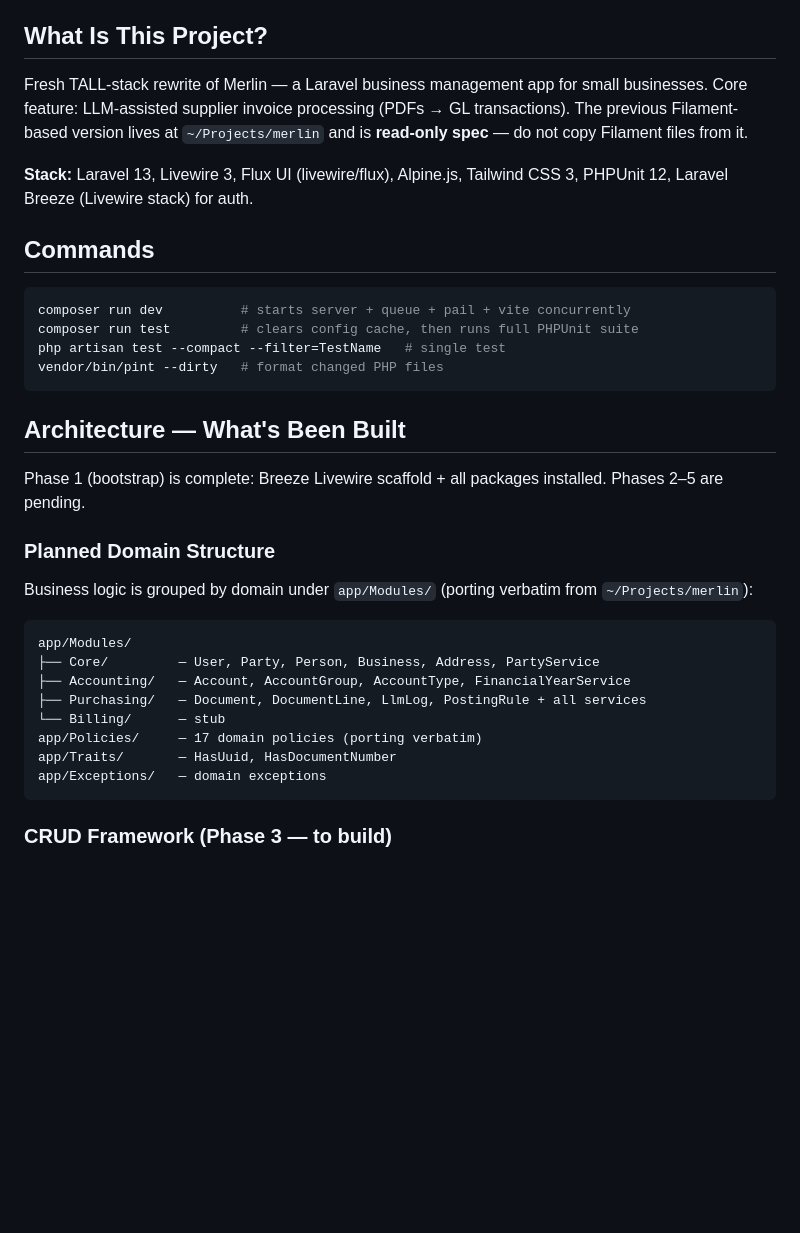
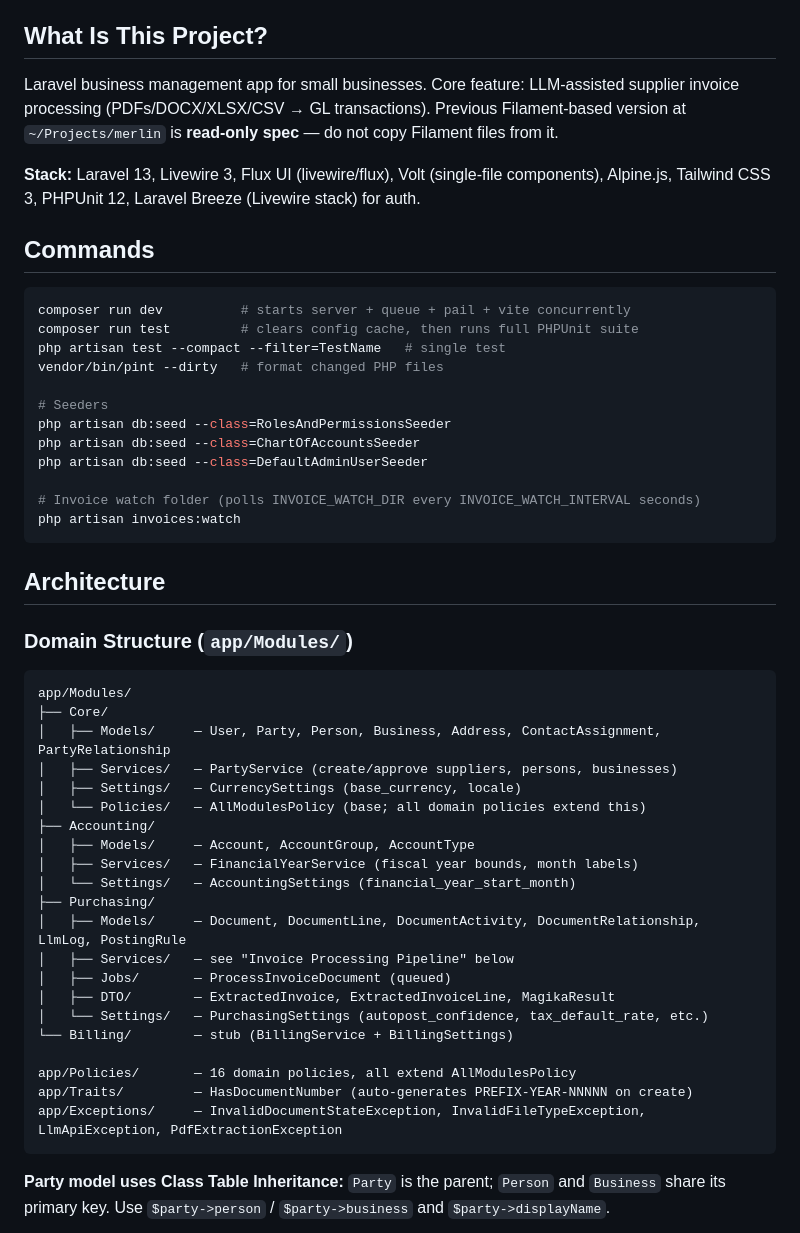
Before and after one commit to nettsite/merlin, a Markdown page: CLAUDE.md, the part around one of its changes. Drawn GitHub-style; blank space fills up the shorter version.

````diff
--- a/CLAUDE.md
+++ b/CLAUDE.md
@@ -4,9 +4,9 @@ This file provides guidance to Claude Code (claude.ai/code) when working with co
 
 ## What Is This Project?
 
-Fresh TALL-stack rewrite of Merlin — a Laravel business management app for small businesses. Core feature: LLM-assisted supplier invoice processing (PDFs → GL transactions). The previous Filament-based version lives at `~/Projects/merlin` and is **read-only spec** — do not copy Filament files from it.
+Laravel business management app for small businesses. Core feature: LLM-assisted supplier invoice processing (PDFs/DOCX/XLSX/CSV → GL transactions). Previous Filament-based version at `~/Projects/merlin` is **read-only spec** — do not copy Filament files from it.
 
-**Stack:** Laravel 13, Livewire 3, Flux UI (livewire/flux), Alpine.js, Tailwind CSS 3, PHPUnit 12, Laravel Breeze (Livewire stack) for auth.
+**Stack:** Laravel 13, Livewire 3, Flux UI (livewire/flux), Volt (single-file components), Alpine.js, Tailwind CSS 3, PHPUnit 12, Laravel Breeze (Livewire stack) for auth.
 
 ## Commands
 
@@ -15,26 +15,43 @@ composer run dev          # starts server + queue + pail + vite concurrently
 composer run test         # clears config cache, then runs full PHPUnit suite
 php artisan test --compact --filter=TestName   # single test
 vendor/bin/pint --dirty   # format changed PHP files
+
+# Seeders
+php artisan db:seed --class=RolesAndPermissionsSeeder
+php artisan db:seed --class=ChartOfAccountsSeeder
+php artisan db:seed --class=DefaultAdminUserSeeder
+
+# Invoice watch folder (polls INVOICE_WATCH_DIR every INVOICE_WATCH_INTERVAL seconds)
+php artisan invoices:watch
 ```
 
-## Architecture — What's Been Built
+## Architecture
 
-Phase 1 (bootstrap) is complete: Breeze Livewire scaffold + all packages installed. Phases 2–5 are pending.
-
-### Planned Domain Structure
-
-Business logic is grouped by domain under `app/Modules/` (porting verbatim from `~/Projects/merlin`):
+### Domain Structure (`app/Modules/`)
 
 ```
 app/Modules/
-├── Core/         — User, Party, Person, Business, Address, PartyService
-├── Accounting/   — Account, AccountGroup, AccountType, FinancialYearService
-├── Purchasing/   — Document, DocumentLine, LlmLog, PostingRule + all services
-└── Billing/      — stub
-app/Policies/     — 17 domain policies (porting verbatim)
-app/Traits/       — HasUuid, HasDocumentNumber
-app/Exceptions/   — domain exceptions
+├── Core/
+│   ├── Models/     — User, Party, Person, Business, Address, ContactAssignment, PartyRelationship
+│   ├── Services/   — PartyService (create/approve suppliers, persons, businesses)
+│   ├── Settings/   — CurrencySettings (base_currency, locale)
+│   └── Policies/   — AllModulesPolicy (base; all domain policies extend this)
+├── Accounting/
+│   ├── Models/     — Account, AccountGroup, AccountType
+│   ├── Services/   — FinancialYearService (fiscal year bounds, month labels)
+│   └── Settings/   — AccountingSettings (financial_year_start_month)
+├── Purchasing/
+│   ├── Models/     — Document, DocumentLine, DocumentActivity, DocumentRelationship, LlmLog, PostingRule
+│   ├── Services/   — see "Invoice Processing Pipeline" below
+│   ├── Jobs/       — ProcessInvoiceDocument (queued)
+│   ├── DTO/        — ExtractedInvoice, ExtractedInvoiceLine, MagikaResult
+│   └── Settings/   — PurchasingSettings (autopost_confidence, tax_default_rate, etc.)
+└── Billing/        — stub (BillingService + BillingSettings)
+
+app/Policies/       — 16 domain policies, all extend AllModulesPolicy
+app/Traits/         — HasDocumentNumber (auto-generates PREFIX-YEAR-NNNNN on create)
+app/Exceptions/     — InvalidDocumentStateException, InvalidFileTypeException, LlmApiException, PdfExtractionException
 ```
 
-### CRUD Framework (Phase 3 — to build)
+**Party model uses Class Table Inheritance:** `Party` is the parent; `Person` and `Business` share its primary key. Use `$party->person` / `$party->business` and `$party->displayName`.
 
````
Also changed, not shown: other parts of CLAUDE.md (+65 -28 lines).
